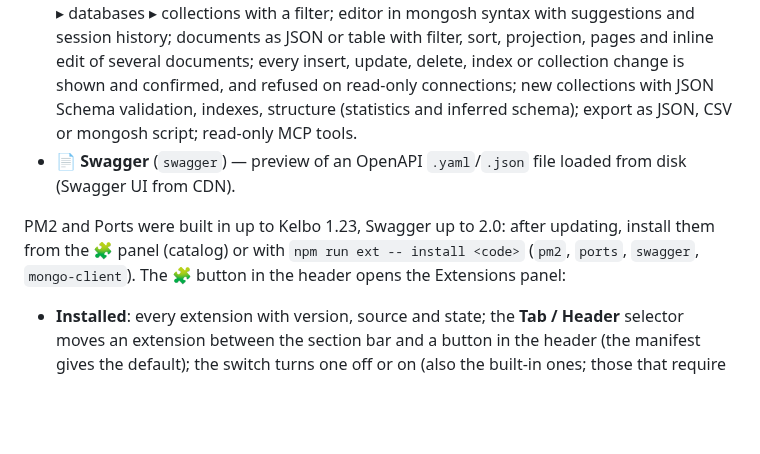
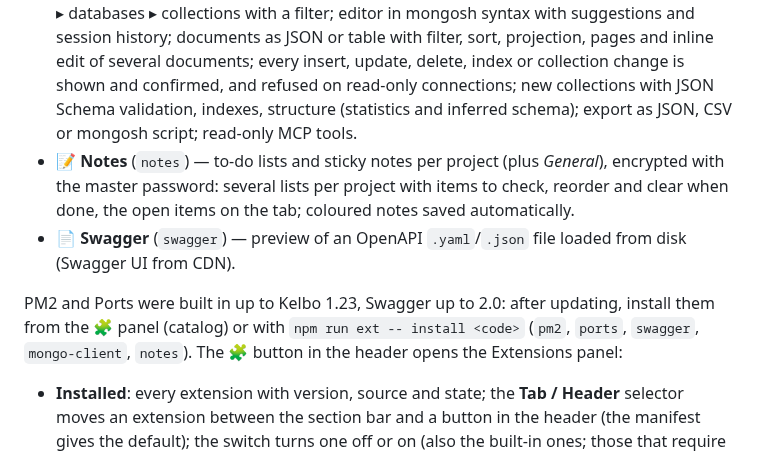
Before and after one commit to codo82/devdock, a Markdown page: README.md, the part around the change. Rendered like a GitHub page; blank space fills up the shorter version.

```diff
--- a/README.md
+++ b/README.md
@@ -115,9 +115,10 @@ The official extensions live in [kelbo-extensions](https://github.com/kelbodev/k
 - **⚙️ PM2** (`pm2`) — process list, start/stop/restart/delete, streaming logs; npm scripts can be started under PM2 from the NPM section. Opened from a header button.
 - **🔌 Ports** (`ports`) — listening TCP ports of the machine with process, PID, user and command line, linked to what Kelbo started (npm script, PM2 process, SSH tunnel); search, "only my processes" filter, and stop of the process that holds a port after a confirmation (**Stop** or **Force stop**). macOS/Linux (`lsof` or `ss`) and Windows (`netstat`).
 - **🍃 MongoDB** (`mongo-client`) — the Database section for MongoDB: connections by host, `mongodb://`/`mongodb+srv://` URI or SSH tunnel, grouped in folders, with passwords in the master password vault (import from a file with another master password); tree connection ▸ databases ▸ collections with a filter; editor in mongosh syntax with suggestions and session history; documents as JSON or table with filter, sort, projection, pages and inline edit of several documents; every insert, update, delete, index or collection change is shown and confirmed, and refused on read-only connections; new collections with JSON Schema validation, indexes, structure (statistics and inferred schema); export as JSON, CSV or mongosh script; read-only MCP tools.
+- **📝 Notes** (`notes`) — to-do lists and sticky notes per project (plus *General*), encrypted with the master password: several lists per project with items to check, reorder and clear when done, the open items on the tab; coloured notes saved automatically.
 - **📄 Swagger** (`swagger`) — preview of an OpenAPI `.yaml`/`.json` file loaded from disk (Swagger UI from CDN).
 
-PM2 and Ports were built in up to Kelbo 1.23, Swagger up to 2.0: after updating, install them from the 🧩 panel (catalog) or with `npm run ext -- install <code>` (`pm2`, `ports`, `swagger`, `mongo-client`). The 🧩 button in the header opens the Extensions panel:
+PM2 and Ports were built in up to Kelbo 1.23, Swagger up to 2.0: after updating, install them from the 🧩 panel (catalog) or with `npm run ext -- install <code>` (`pm2`, `ports`, `swagger`, `mongo-client`, `notes`). The 🧩 button in the header opens the Extensions panel:
 
 - **Installed**: every extension with version, source and state; the **Tab / Header** selector moves an extension between the section bar and a button in the header (the manifest gives the default); the switch turns one off or on (also the built-in ones; those that require it are switched off too), and installed ones can be **updated**, taken back to the **previous version** (kept after every update) or **removed**. The badge on 🧩 counts the available updates and the extensions to install.
 - **Catalog**: the extensions listed by the configured catalogs (the official `kelbo-extensions` catalog by default), with a search.
```
Also changed, not shown: ROADMAP.md (+10 -10 lines).
